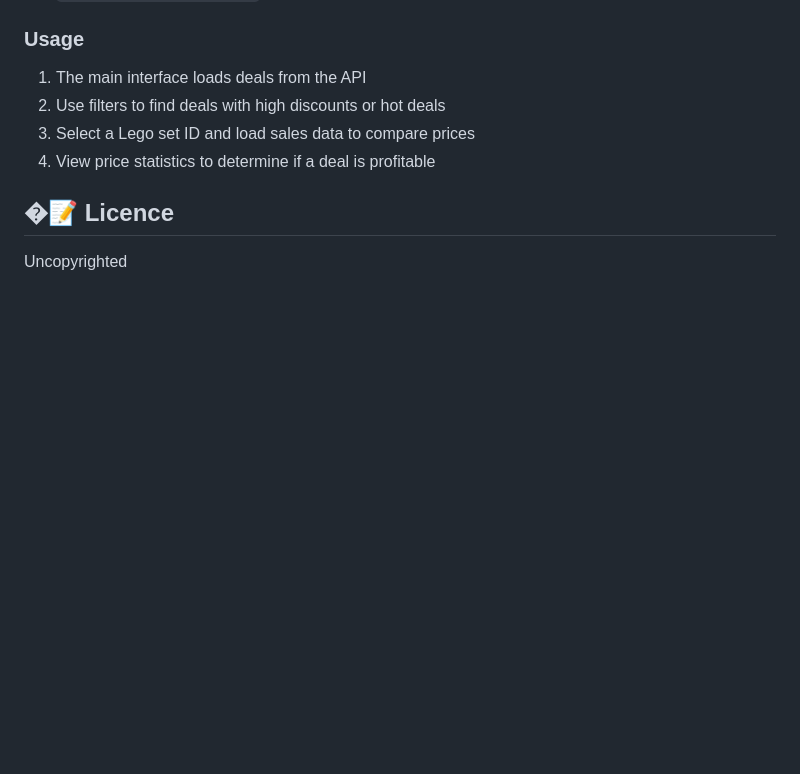
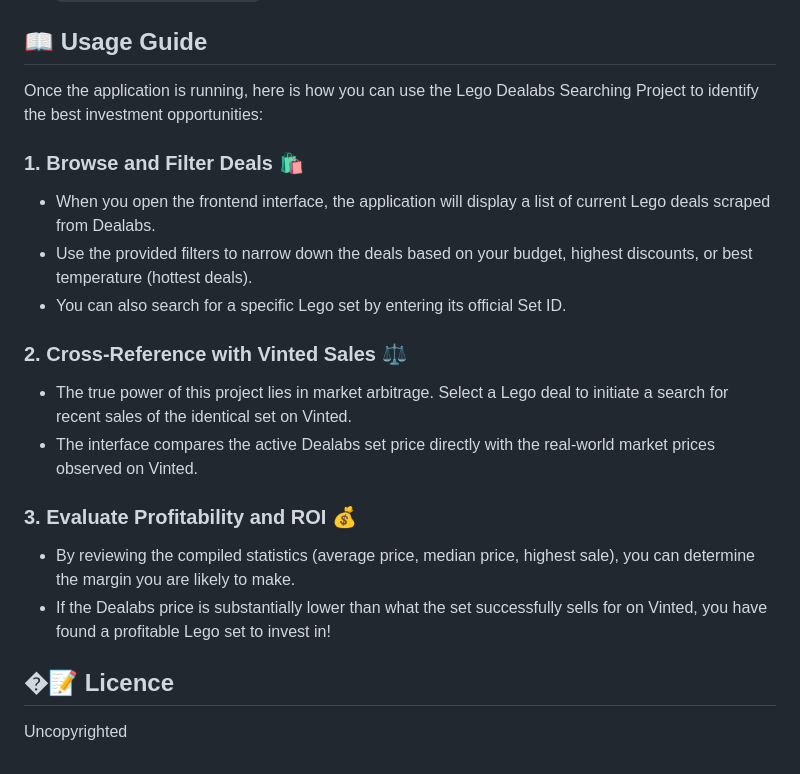
Before and after one commit to PlayboiMagnus/Lego-dealabs, a Markdown page: README.md, the part around the change. Rendered like a GitHub page; blank space fills up the shorter version.

Commit message:
Added: Explanation of the functionality of the website

```diff
--- a/README.md
+++ b/README.md
@@ -96,12 +96,22 @@ Simply navigate to `client/v2/` in your File Explorer and **double-click** the `
 - `POST /scrape/deals` - Scrape new deals
 - `POST /scrape/sales/:setId` - Scrape sales for a set
 
-### Usage
+## 📖 Usage Guide
 
-1. The main interface loads deals from the API
-2. Use filters to find deals with high discounts or hot deals
-3. Select a Lego set ID and load sales data to compare prices
-4. View price statistics to determine if a deal is profitable
+Once the application is running, here is how you can use the Lego Dealabs Searching Project to identify the best investment opportunities:
+
+### 1. Browse and Filter Deals 🛍️
+- When you open the frontend interface, the application will display a list of current Lego deals scraped from Dealabs.
+- Use the provided filters to narrow down the deals based on your budget, highest discounts, or best temperature (hottest deals).
+- You can also search for a specific Lego set by entering its official Set ID.
+
+### 2. Cross-Reference with Vinted Sales ⚖️
+- The true power of this project lies in market arbitrage. Select a Lego deal to initiate a search for recent sales of the identical set on Vinted.
+- The interface compares the active Dealabs set price directly with the real-world market prices observed on Vinted.
+
+### 3. Evaluate Profitability and ROI 💰
+- By reviewing the compiled statistics (average price, median price, highest sale), you can determine the margin you are likely to make.
+- If the Dealabs price is substantially lower than what the set successfully sells for on Vinted, you have found a profitable Lego set to invest in!
 
 ## �📝 Licence
 
```
